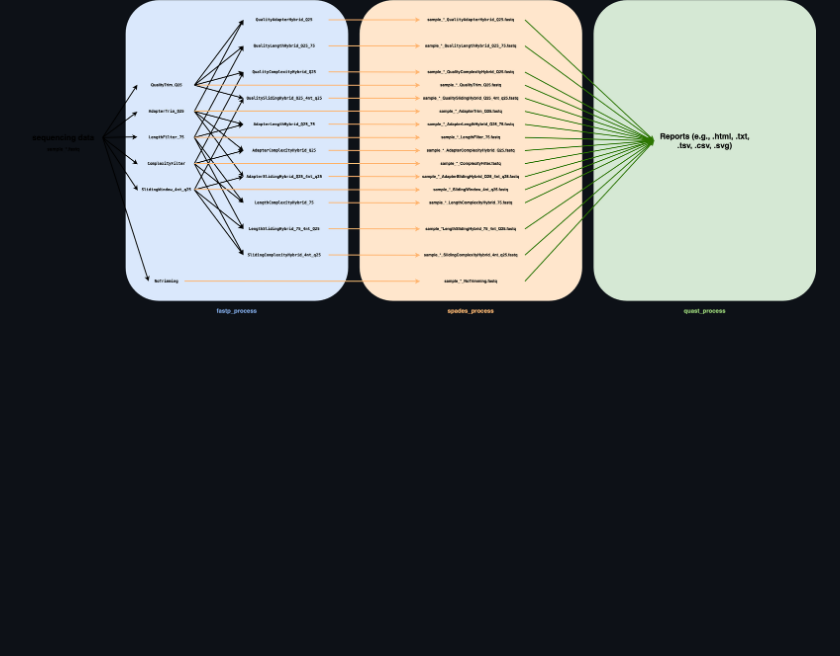
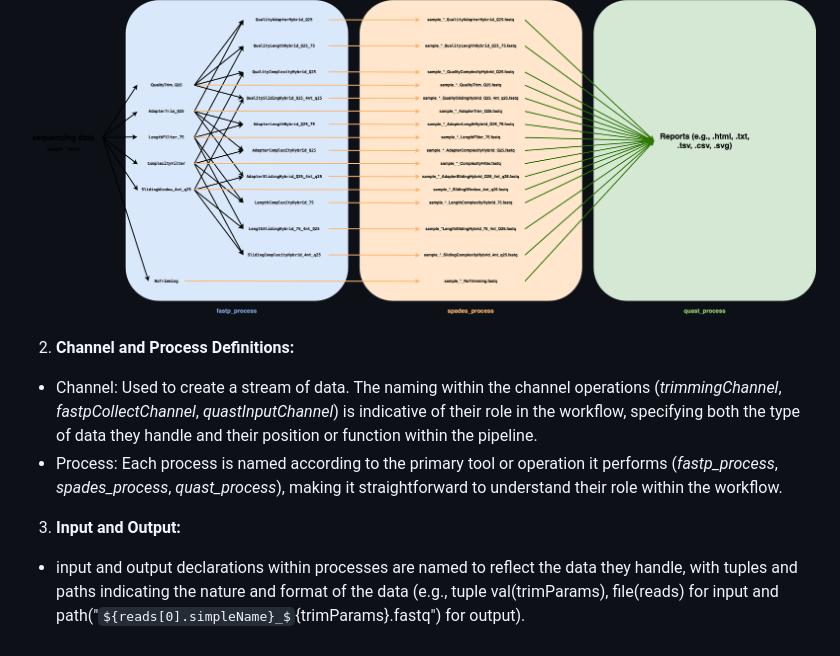
Before and after one commit to helmotw/NGS-pipeline-extension, a Markdown page: README.md, the part around one of its changes. Drawn GitHub-style; some formulas as TeX source; blank space fills up the shorter version.

```diff
--- a/README.md
+++ b/README.md
@@ -38,2 +52,8 @@ _trimmingCombinations_: A list of different combinations for sequence processing
 
 ![NGS-QC-tools-pipeline](images/NGS-pipeline.drawio.png)
+
+2. **Channel and Process Definitions:**
+- Channel: Used to create a stream of data. The naming within the channel operations (_trimmingChannel_, _fastpCollectChannel_, _quastInputChannel_) is indicative of their role in the workflow, specifying both the type of data they handle and their position or function within the pipeline.
+- Process: Each process is named according to the primary tool or operation it performs (_fastp_process_, _spades_process_, _quast_process_), making it straightforward to understand their role within the workflow.
+3. **Input and Output:**
+- input and output declarations within processes are named to reflect the data they handle, with tuples and paths indicating the nature and format of the data (e.g., tuple val(trimParams), file(reads) for input and path("${reads[0].simpleName}_${trimParams}.fastq") for output).
```
Also changed, not shown: other parts of README.md (+16 -2 lines).
